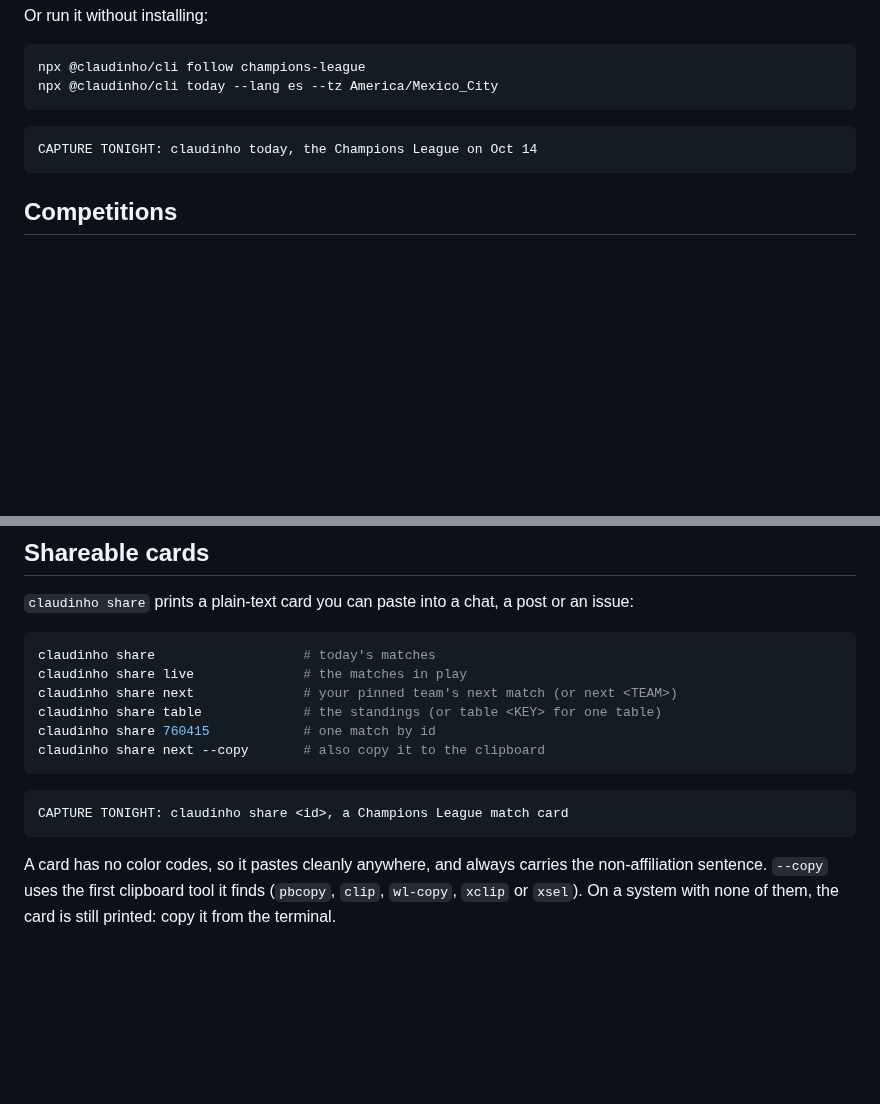
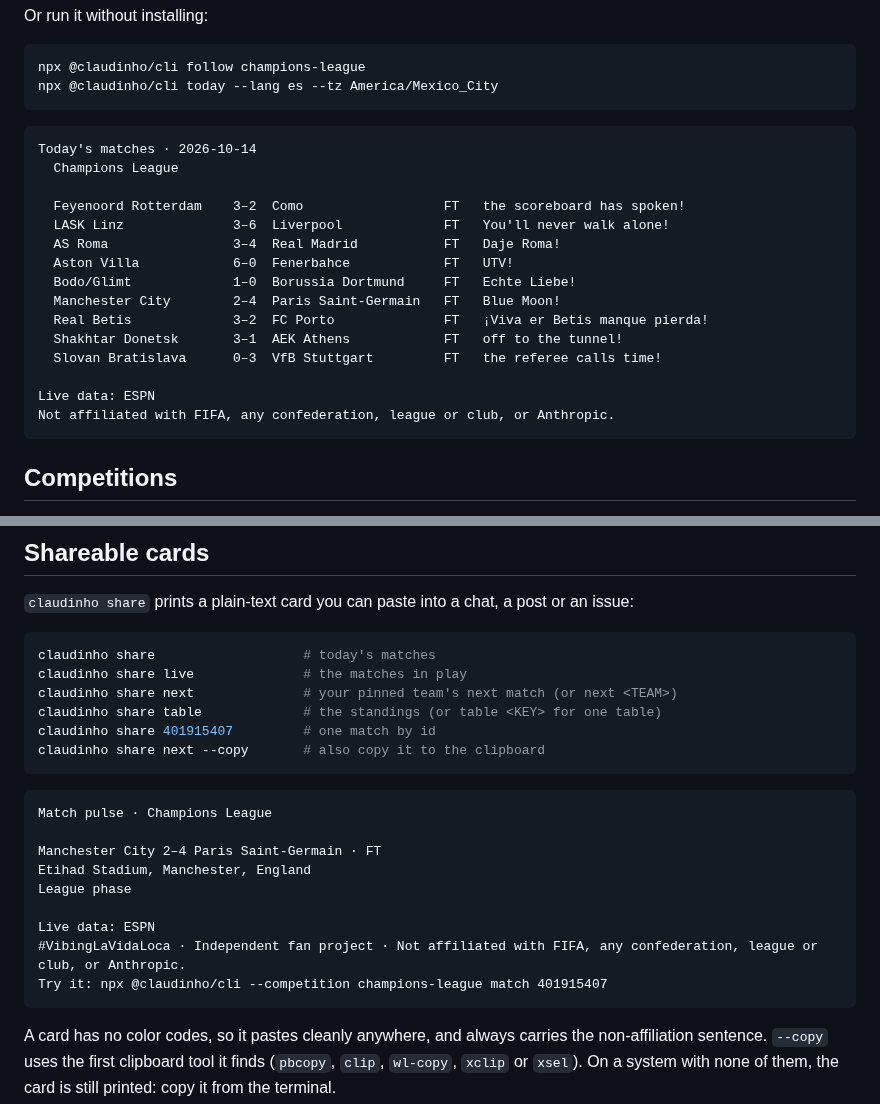
Before and after one commit to arturogarrido/claudinho, a Markdown page: packages/cli/README.md, 2 parts joined by grey strips. GitHub-like rendering; blank space fills up the shorter version.

````diff
--- a/packages/cli/README.md
+++ b/packages/cli/README.md
@@ -20,10 +20,24 @@ npx @claudinho/cli follow champions-league
 npx @claudinho/cli today --lang es --tz America/Mexico_City
 ```
 
-<!-- DEMO: CAPTURE TONIGHT. Verbatim `claudinho today` with the Champions League followed, on
-     Oct 14, 2026 after the day's games. Never hand-edit. -->
+<!-- DEMO: verbatim `claudinho --tz UTC today` with the Champions League followed, on Oct 14, 2026
+     after the day's games, colour off. Never hand-edit. -->
 ```text
-CAPTURE TONIGHT: claudinho today, the Champions League on Oct 14
+Today's matches · 2026-10-14
+  Champions League
+
+  Feyenoord Rotterdam    3–2  Como                  FT   the scoreboard has spoken!
+  LASK Linz              3–6  Liverpool             FT   You'll never walk alone!
+  AS Roma                3–4  Real Madrid           FT   Daje Roma!
+  Aston Villa            6–0  Fenerbahce            FT   UTV!
+  Bodo/Glimt             1–0  Borussia Dortmund     FT   Echte Liebe!
+  Manchester City        2–4  Paris Saint-Germain   FT   Blue Moon!
+  Real Betis             3–2  FC Porto              FT   ¡Viva er Betis manque pierda!
+  Shakhtar Donetsk       3–1  AEK Athens            FT   off to the tunnel!
+  Slovan Bratislava      0–3  VfB Stuttgart         FT   the referee calls time!
+
+Live data: ESPN
+Not affiliated with FIFA, any confederation, league or club, or Anthropic.
 ```
 
 ## Competitions
@@ -173,14 +187,22 @@ claudinho share                   # today's matches
 claudinho share live              # the matches in play
 claudinho share next              # your pinned team's next match (or next <TEAM>)
 claudinho share table             # the standings (or table <KEY> for one table)
-claudinho share 760415            # one match by id
+claudinho share 401915407         # one match by id
 claudinho share next --copy       # also copy it to the clipboard
 ```
 
-<!-- DEMO CARD: CAPTURE TONIGHT. Verbatim `claudinho share <id>` of a Champions League match from
-     Oct 14, 2026, with the Champions League followed. Never hand-edit. -->
+<!-- DEMO CARD: verbatim `claudinho --tz UTC share 401915407` (a Champions League match from Oct 14,
+     2026), with the Champions League followed. Never hand-edit. -->
 ```text
-CAPTURE TONIGHT: claudinho share <id>, a Champions League match card
+Match pulse · Champions League
+
+Manchester City 2–4 Paris Saint-Germain · FT
+Etihad Stadium, Manchester, England
+League phase
+
+Live data: ESPN
+#VibingLaVidaLoca · Independent fan project · Not affiliated with FIFA, any confederation, league or club, or Anthropic.
+Try it: npx @claudinho/cli --competition champions-league match 401915407
 ```
 
 A card has no color codes, so it pastes cleanly anywhere, and always carries the non-affiliation
````
Also changed, not shown: README.md (+27 -9 lines), packages/mcp/README.md (+1 -1 lines), .github/assets/cursor-cli-statusline.png, .github/assets/hero.png, .github/assets/pane.png (added), .github/assets/table.png (added), 2 other files.
